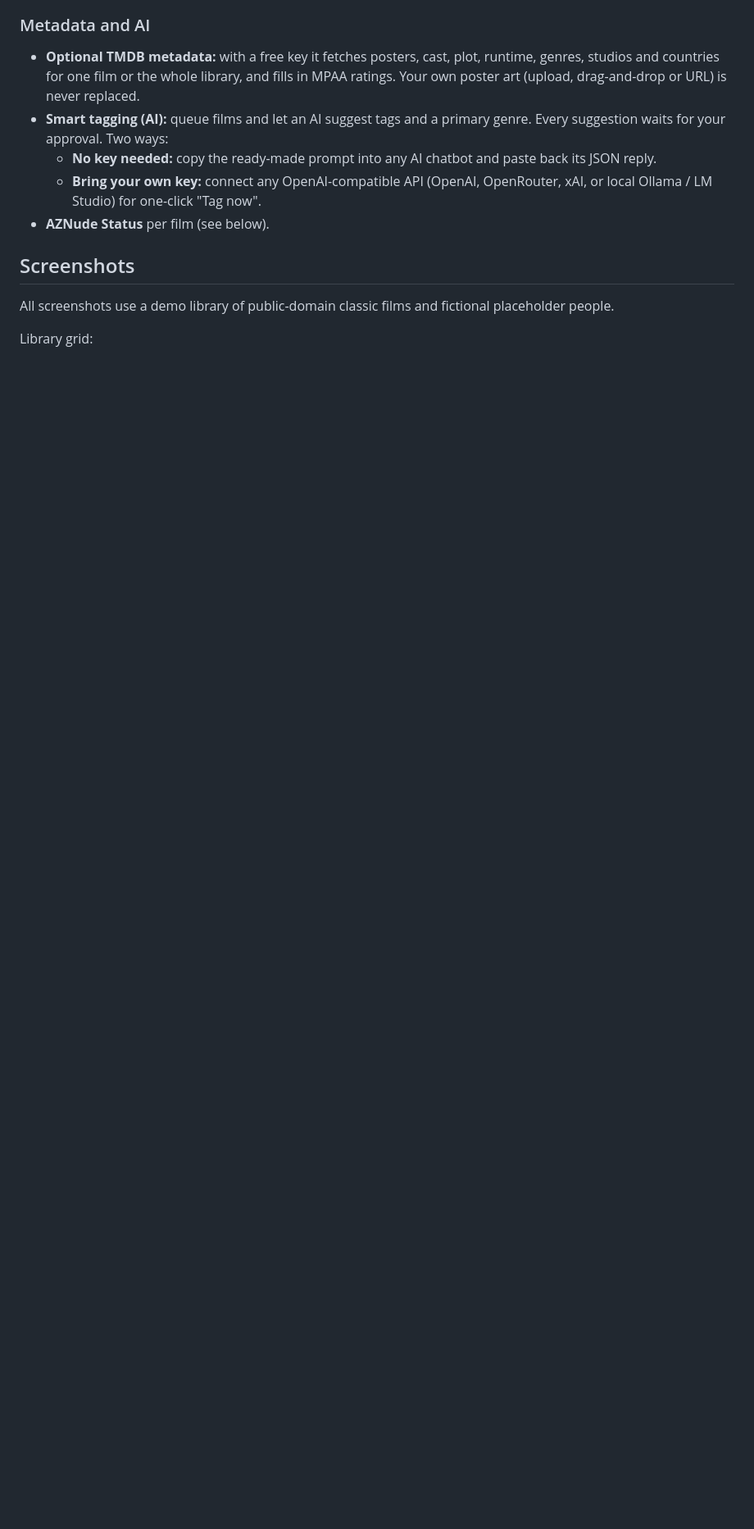
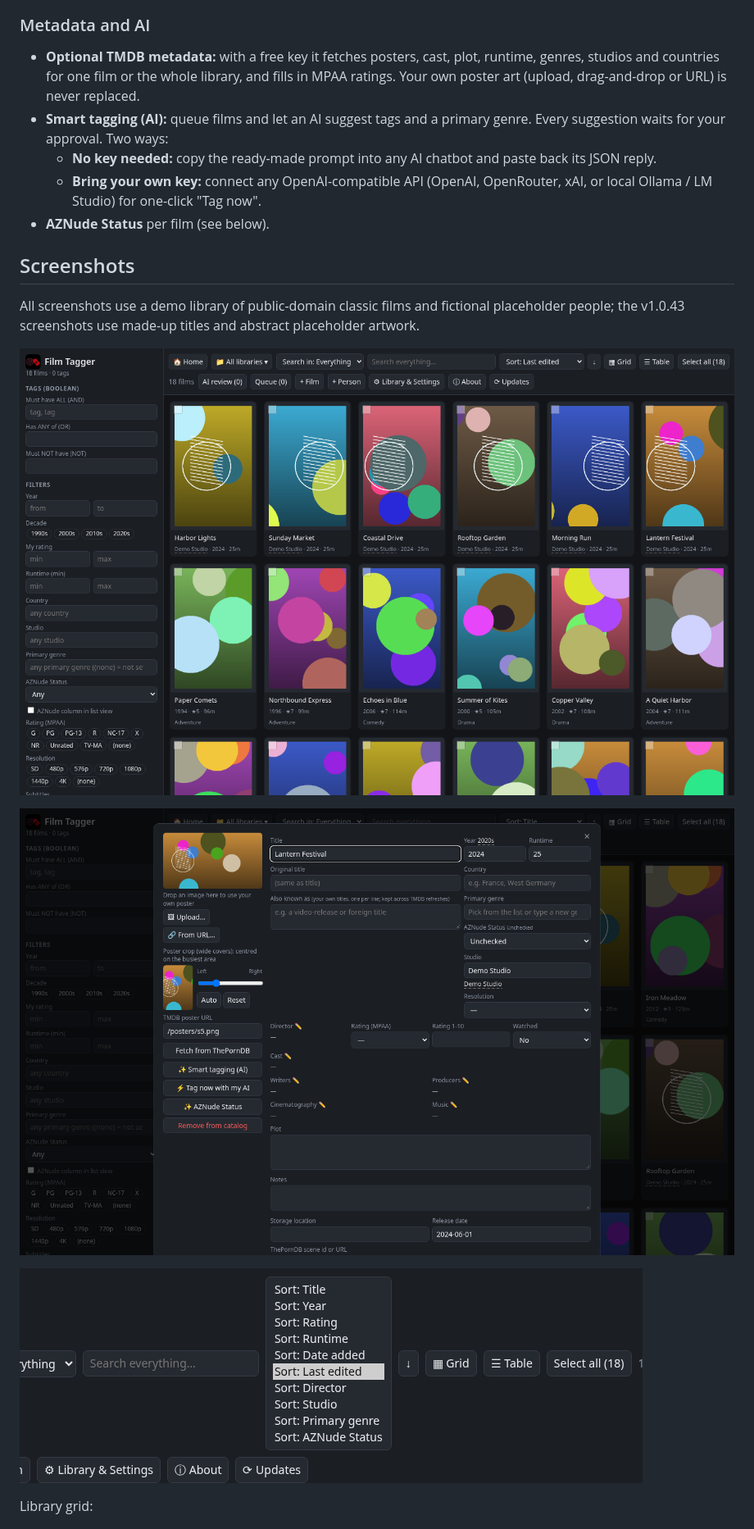
Before and after one commit to kylerhudson1975/film-tagger, a Markdown page: README.md, the part around one of its changes. Shown at 82% size. GitHub-like rendering; pictures changed too: docs/screenshots/10-sort-last-edited.png (added), docs/screenshots/8-smart-crop-grid.png (added), docs/screenshots/9-focus-slider.png (added); blank space fills up the shorter version.

Commit message:
v1.0.43: smart-crop posters for Scenes (face detection), live focus slider, Last edited sort, quote-stripped scene titles, all-girl exception in smart-tag prompt

```diff
--- a/README.md
+++ b/README.md
@@ -46,7 +55,13 @@ Mark one or more folders as **Scenes libraries** (Library & Settings) for indivi
 - **AZNude Status** per film (see below).
 
 ## Screenshots
-All screenshots use a demo library of public-domain classic films and fictional placeholder people.
+All screenshots use a demo library of public-domain classic films and fictional placeholder people; the v1.0.43 screenshots use made-up titles and abstract placeholder artwork.
+
+![Smart-cropped poster grid, sorted by Last edited](docs/screenshots/8-smart-crop-grid.png)
+
+![Focus slider with live poster preview](docs/screenshots/9-focus-slider.png)
+
+![Sort menu with Last edited](docs/screenshots/10-sort-last-edited.png)
 
 Library grid:
 
```
Also changed, not shown: other parts of README.md (+9 -0 lines), 11 other files.
